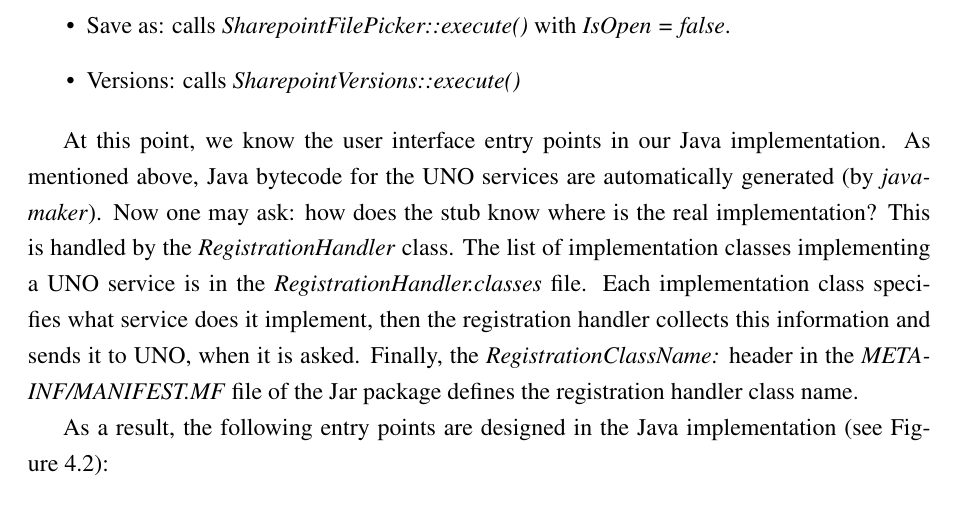
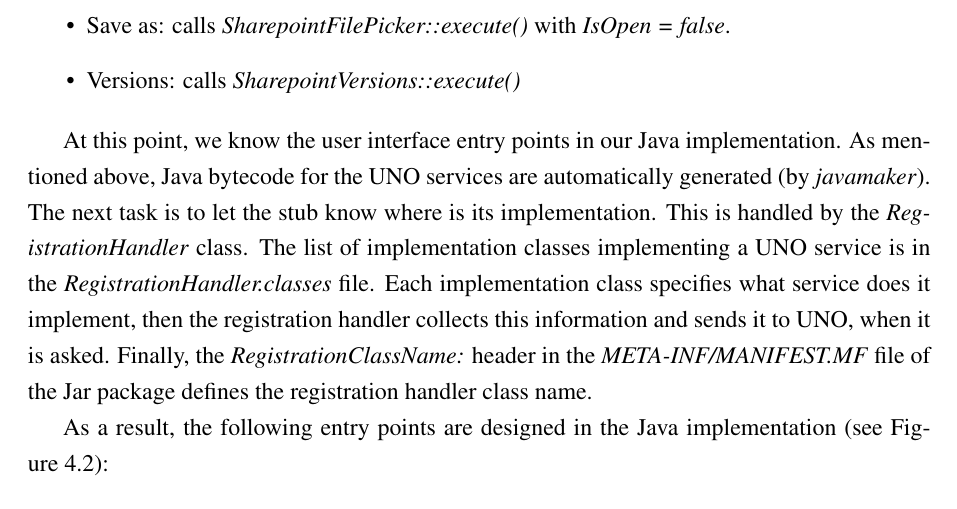
Before and after one commit to vmiklos/msc-thesis, a LaTeX thesis (doc/tex/thesis.tex, which reads doc/tex/design.tex): part of page 43 of 86, cut so that both start at the same text. Compiled offline with pdfLaTeX.

Commit message:
no more questions

```diff
--- a/doc/tex/design.tex
+++ b/doc/tex/design.tex
@@ -162,8 +162,8 @@ The BASIC macros invoke the following UNO services:
 
 At this point, we know the user interface entry points in our Java
 implementation. As mentioned above, Java bytecode for the UNO services are
-automatically generated (by \emph{javamaker}). Now one may ask: how does the
-stub know where is the real implementation? This is handled by the
+automatically generated (by \emph{javamaker}). The next task is to let the stub
+know where is its implementation. This is handled by the
 \emph{RegistrationHandler} class. The list of implementation classes
 implementing a UNO service is in the \emph{RegistrationHandler.classes} file.
 Each implementation class specifies what service does it implement, then the
```
